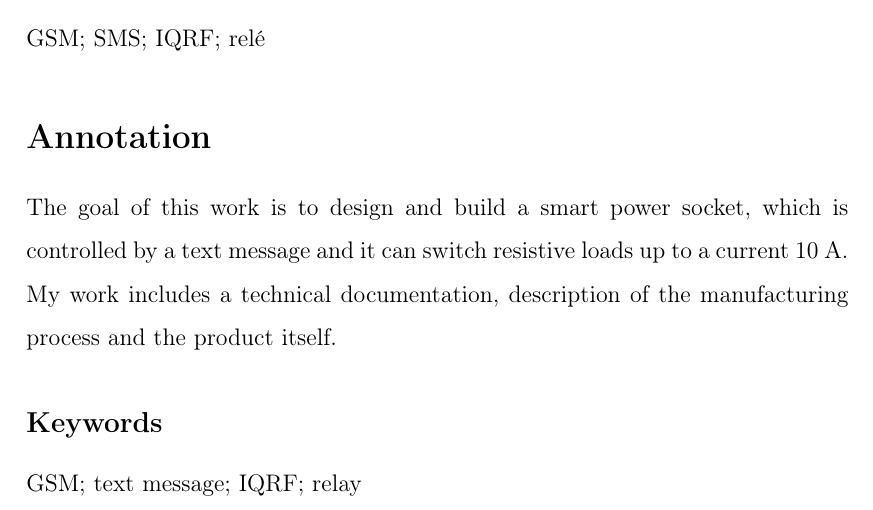
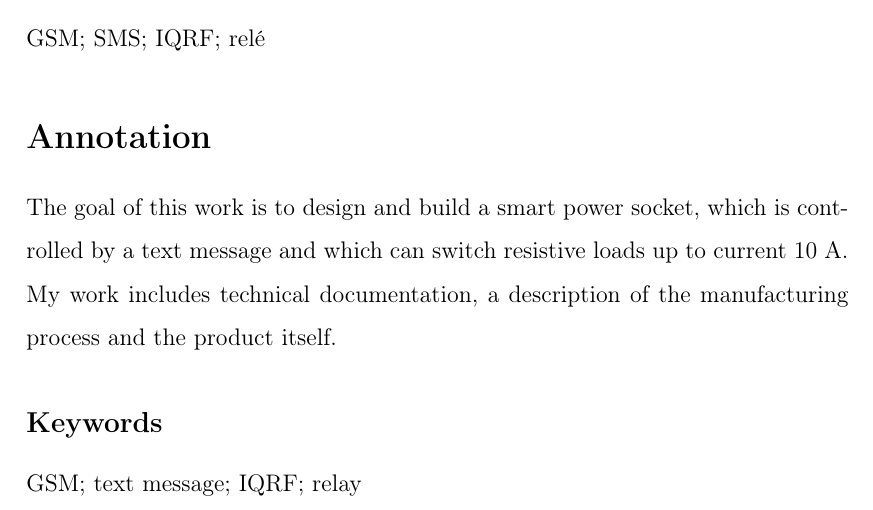
Before and after one commit to Roman3349/smart-socket, a LaTeX document (documentation/soc/soc.tex): part of page 5 of 31, cut so that both start at the same text. Compiled offline with pdfLaTeX.

Commit message:
Fix grammar on Annotation
Signed-off-by: Roman3349 <ondracek.roman@centrum.cz>

```diff
--- a/documentation/soc/soc.tex
+++ b/documentation/soc/soc.tex
@@ -119,7 +119,7 @@ GSM; SMS; IQRF; relé
 
 \section*{Annotation}
 
-The goal of this work is to design and build a smart power socket, which is controlled by a text message and it can switch resistive loads up to a current 10~A. My work includes a technical documentation, description of the manufacturing process and the product itself.
+The goal of this work is to design and build a smart power socket, which is controlled by a text message and which can switch resistive loads up to current 10~A. My work includes technical documentation, a description of the manufacturing process and the product itself.
 
 \subsection*{Keywords}
 
```
